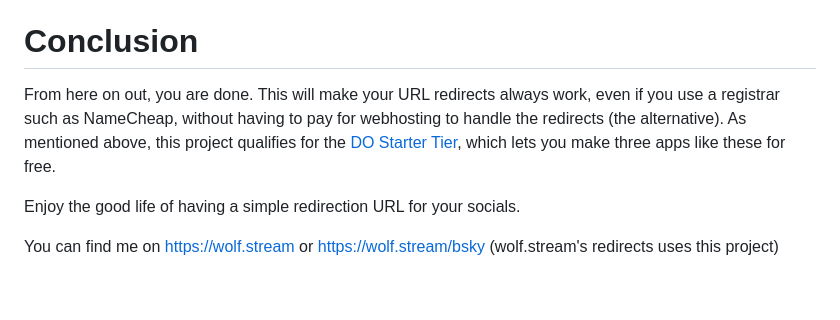
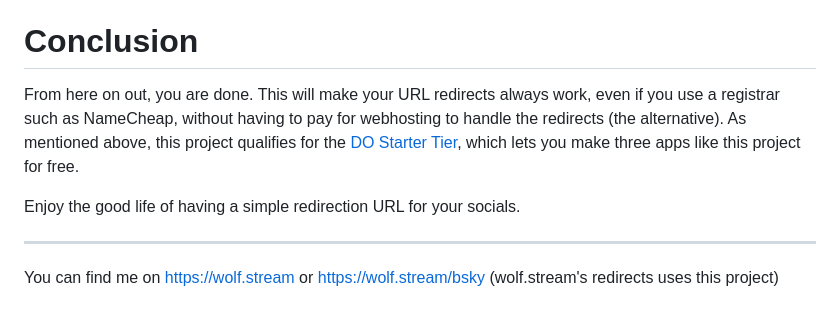
Before and after one commit to SocksTheWolf/domain-redirects, a Markdown page: README.md, the part around the change. Rendered like a GitHub page.

Commit message:
Update README.md
Perfectionism is awful. Stop making minor edits from your phone, Socks.

```diff
--- a/README.md
+++ b/README.md
@@ -53,8 +53,10 @@ Any future additions _should always_ have the redirection scheme set to `https`.
 
 # Conclusion
 
-From here on out, you are done. This will make your URL redirects always work, even if you use a registrar such as NameCheap, without having to pay for webhosting to handle the redirects (the alternative). As mentioned above, this project qualifies for the [DO Starter Tier](https://www.digitalocean.com/pricing/app-platform), which lets you make three apps like these for free.
+From here on out, you are done. This will make your URL redirects always work, even if you use a registrar such as NameCheap, without having to pay for webhosting to handle the redirects (the alternative). As mentioned above, this project qualifies for the [DO Starter Tier](https://www.digitalocean.com/pricing/app-platform), which lets you make three apps like this project for free.
 
 Enjoy the good life of having a simple redirection URL for your socials.
 
+---
+
 You can find me on https://wolf.stream or https://wolf.stream/bsky (wolf.stream's redirects uses this project)
```
